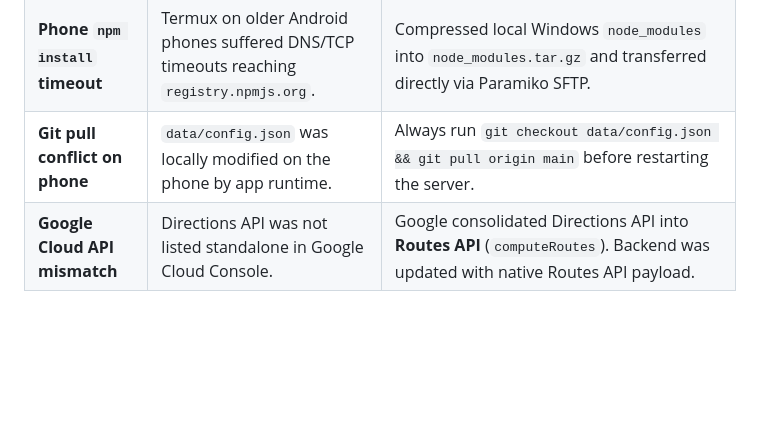
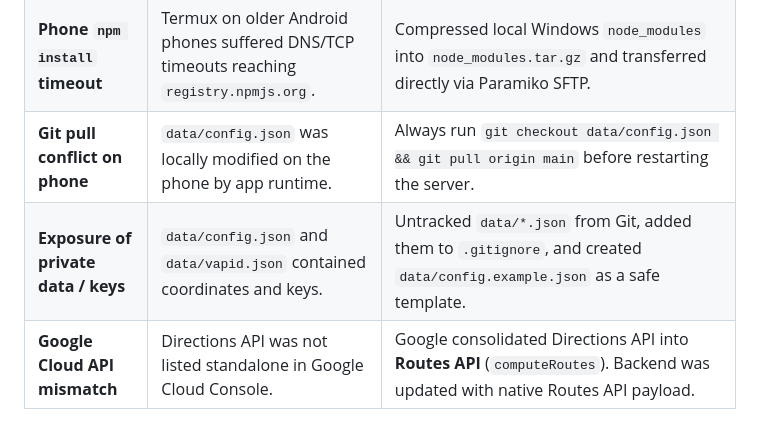
Before and after one commit to manuel-marg/Alerta-Trafico, a Markdown page: memory.md, the part around the change. Rendered like a GitHub page; blank space fills up the shorter version.

Commit message:
docs(memory): log security untracking of runtime json data

```diff
--- a/memory.md
+++ b/memory.md
@@ -74,6 +74,7 @@
 | **Paramiko SSH hanging on `nohup`** | SSH subshell kept stdout/stderr file descriptors open indefinitely. | Always redirect all streams explicitly: `nohup node server.js </dev/null >~/server.log 2>&1 &`. |
 | **Phone `npm install` timeout** | Termux on older Android phones suffered DNS/TCP timeouts reaching `registry.npmjs.org`. | Compressed local Windows `node_modules` into `node_modules.tar.gz` and transferred directly via Paramiko SFTP. |
 | **Git pull conflict on phone** | `data/config.json` was locally modified on the phone by app runtime. | Always run `git checkout data/config.json && git pull origin main` before restarting the server. |
+| **Exposure of private data / keys** | `data/config.json` and `data/vapid.json` contained coordinates and keys. | Untracked `data/*.json` from Git, added them to `.gitignore`, and created `data/config.example.json` as a safe template. |
 | **Google Cloud API mismatch** | Directions API was not listed standalone in Google Cloud Console. | Google consolidated Directions API into **Routes API** (`computeRoutes`). Backend was updated with native Routes API payload. |
 
 ---
```
